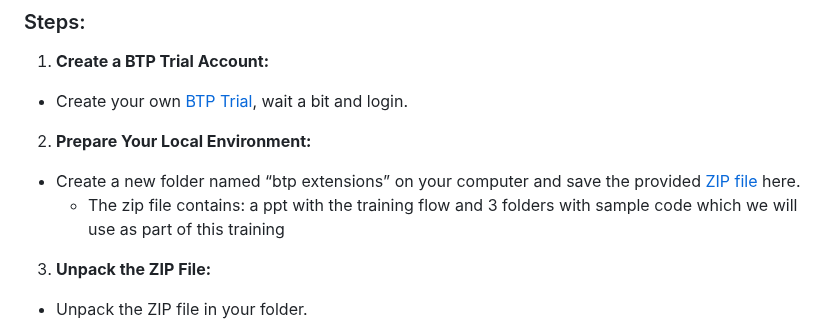
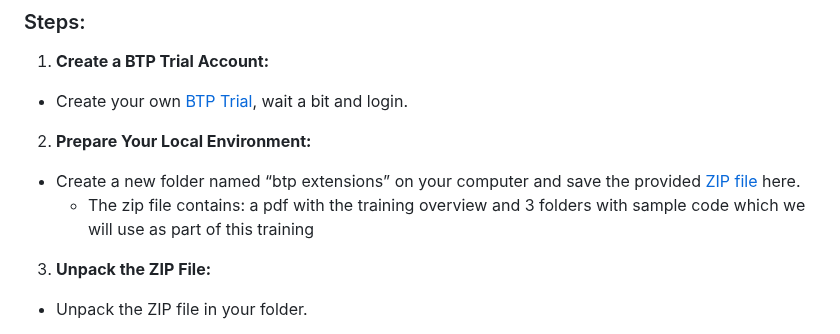
Before and after one commit to jens-limbach/SSv2-extensibility-workshop, a Markdown page: README.md, the part around the change. Drawn GitHub-style.

```diff
--- a/README.md
+++ b/README.md
@@ -28,7 +28,7 @@ Before you start: My advise is to right-click and open all links below in a new
 
 2. **Prepare Your Local Environment:**
 - Create a new folder named “btp extensions” on your computer and save the provided [ZIP file](https://github.com/jens-limbach/SSv2-extensibility-workshop/blob/2c6bdc7edcb9fdeaa133f66c78283e7915a1d972/SSv2-extension-workshop.zip) here.
-  - The zip file contains: a ppt with the training flow and 3 folders with sample code which we will use as part of this training
+  - The zip file contains: a pdf with the training overview and 3 folders with sample code which we will use as part of this training
 
 3. **Unpack the ZIP File:**
 - Unpack the ZIP file in your folder.
```
